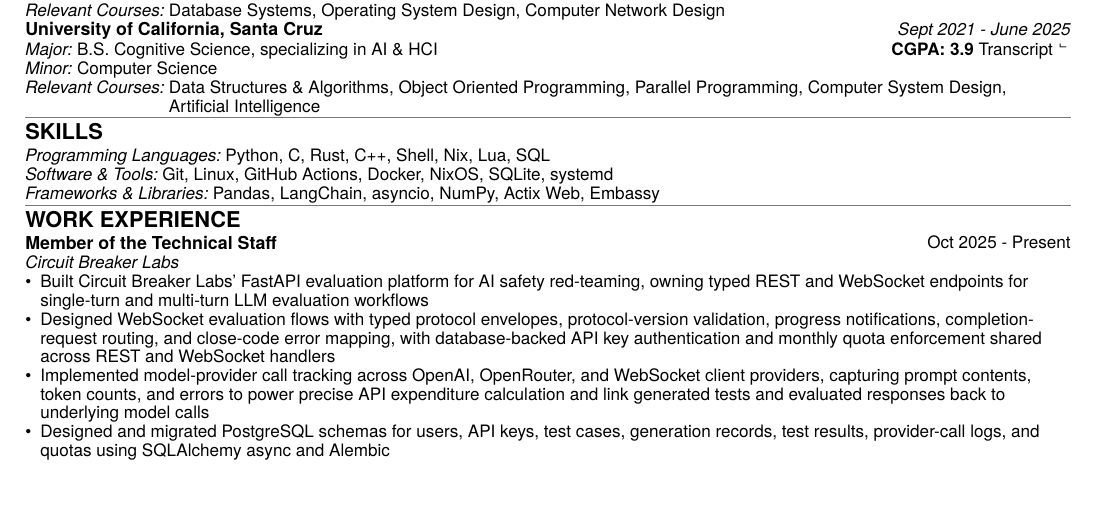
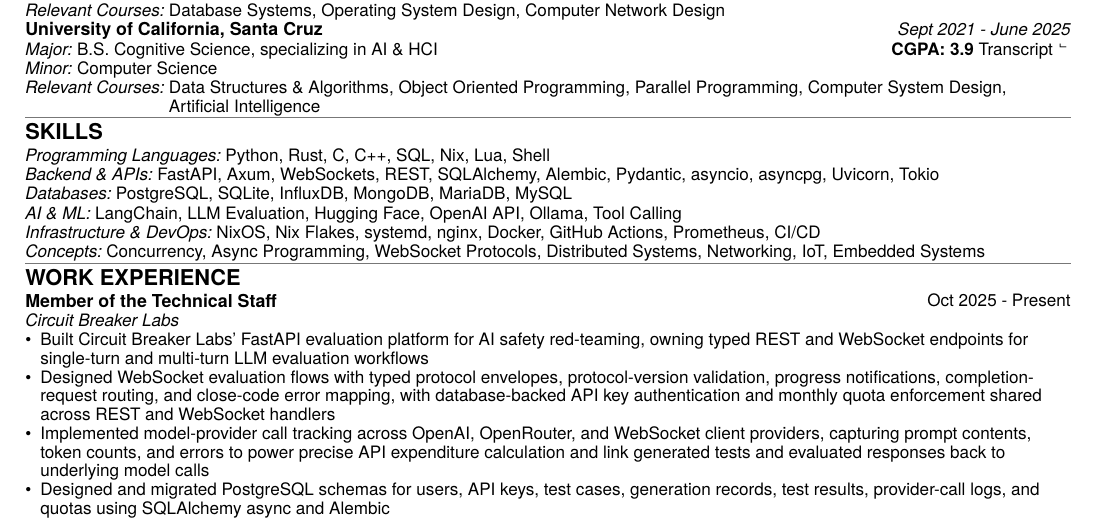
Before and after one commit to wyatt-avilla/resume, a Typst document (resume.typ, which reads sections/skills.typ): part of the page, cut so that both start at the same text, the shorter picture padded with empty space. Compiled offline with Typst 0.15.

Commit message:
update skills

```diff
--- a/sections/skills.typ
+++ b/sections/skills.typ
@@ -3,14 +3,26 @@
 #let skills() = section("Skills")[
   #italic-title-hanging-row(
     [Programming Languages],
-    [Python, C, Rust, C++, Shell, Nix, Lua, SQL],
+    [Python, Rust, C, C++, SQL, Nix, Lua, Shell],
   )
   #italic-title-hanging-row(
-    [Software & Tools],
-    [Git, Linux, GitHub Actions, Docker, NixOS, SQLite, systemd],
+    [Backend & APIs],
+    [FastAPI, Axum, WebSockets, REST, SQLAlchemy, Alembic, Pydantic, asyncio, asyncpg, Uvicorn, Tokio],
   )
   #italic-title-hanging-row(
-    [Frameworks & Libraries],
-    [Pandas, LangChain, asyncio, NumPy, Actix Web, Embassy],
+    [Databases],
+    [PostgreSQL, SQLite, InfluxDB, MongoDB, MariaDB, MySQL],
+  )
+  #italic-title-hanging-row(
+    [AI & ML],
+    [LangChain, LLM Evaluation, Hugging Face, OpenAI API, Ollama, Tool Calling],
+  )
+  #italic-title-hanging-row(
+    [Infrastructure & DevOps],
+    [NixOS, Nix Flakes, systemd, nginx, Docker, GitHub Actions, Prometheus, CI/CD],
+  )
+  #italic-title-hanging-row(
+    [Concepts],
+    [Concurrency, Async Programming, WebSocket Protocols, Distributed Systems, Networking, IoT, Embedded Systems],
   )
 ]
```
